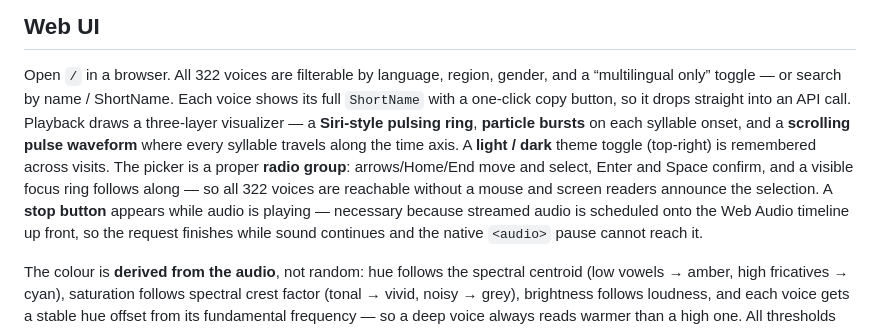
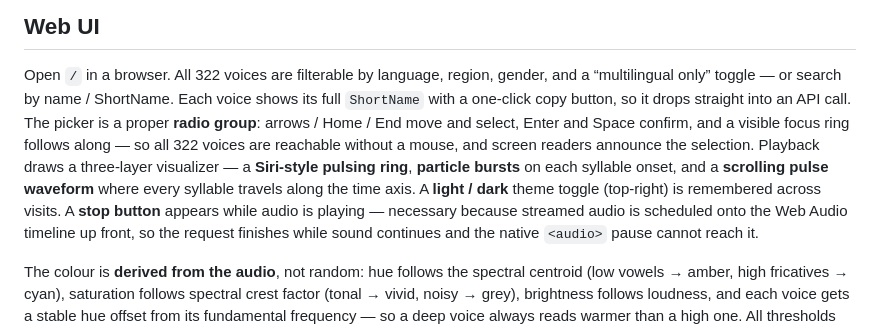
Before and after one commit to neosun100/edgetts-ws-worker, a Markdown page: README.md, the part around the change. GitHub-like rendering.

Commit message:
docs: fix a sentence my patch script split mid-phrase in both READMEs

```diff
--- a/README.md
+++ b/README.md
@@ -36,12 +36,13 @@ a built-in web UI, and zero infrastructure to run. Serverless, global, free-tier
 
 Open `/` in a browser. All 322 voices are filterable by language, region, gender, and a
 “multilingual only” toggle — or search by name / ShortName. Each voice shows its full
-`ShortName` with a one-click copy button, so it drops straight into an API call. Playback
+`ShortName` with a one-click copy button, so it drops straight into an API call.
+The picker is a proper **radio group**: arrows / Home / End move and select, Enter and Space
+confirm, and a visible focus ring follows along — so all 322 voices are reachable without a
+mouse, and screen readers announce the selection. Playback
 draws a three-layer visualizer — a **Siri-style pulsing ring**, **particle bursts** on each
 syllable onset, and a **scrolling pulse waveform** where every syllable travels along the
-time axis. A **light / dark** theme toggle (top-right) is remembered across visits. The picker is a proper **radio group**: arrows/Home/End move and select, Enter and Space
-confirm, and a visible focus ring follows along — so all 322 voices are reachable without a
-mouse and screen readers announce the selection. A **stop button** appears while audio is playing — necessary because streamed
+time axis. A **light / dark** theme toggle (top-right) is remembered across visits. A **stop button** appears while audio is playing — necessary because streamed
 audio is scheduled onto the Web Audio timeline up front, so the request finishes while
 sound continues and the native `<audio>` pause cannot reach it.
 
```
Also changed, not shown: README_CN.md (+3 -1 lines).
